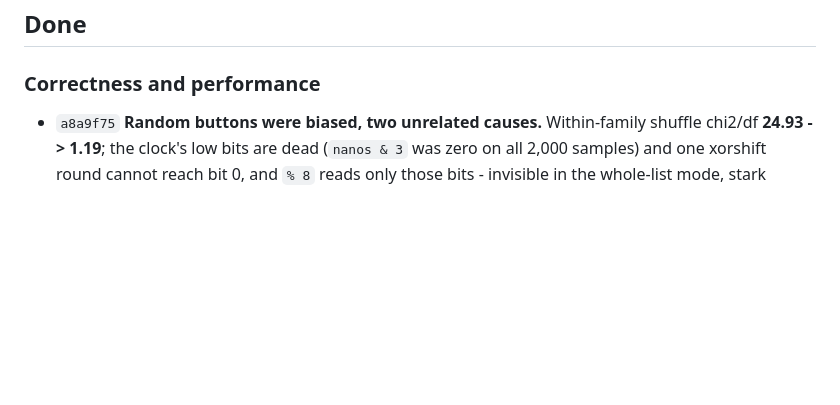
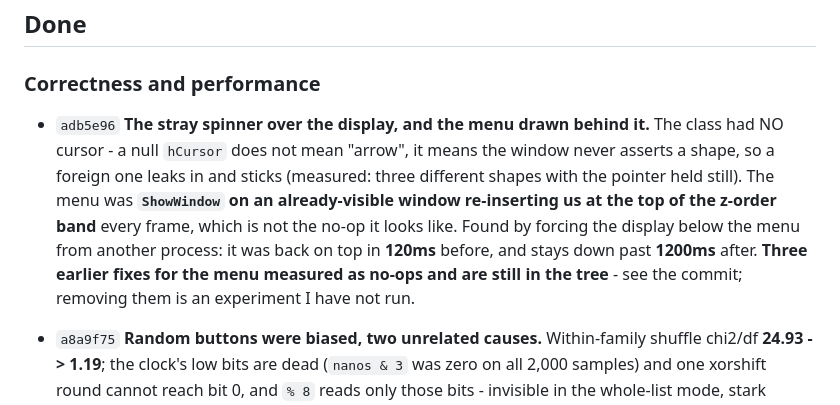
Before and after one commit to cwissett-hub/taskbar-eq, a Markdown page: TODO.md, the part around the change. Drawn GitHub-style; blank space fills up the shorter version.

Commit message:
log: record the cursor and menu z-order fixes
Also closes the gaming-machine retest item - reported fixed, which settles that the 160 -> 30fps
drop was flip loss and not the resource leak.

Suite: 563 passed, 0 failed, 64 ignored. One test filtered out deliberately -
wm_timer_is_delivered_during_a_popup_menu_modal_loop opens a real menu for ~1.2s and takes focus,
so it is left for a moment when the machine is free.

Co-Authored-By: Claude Opus 5 (1M context) <noreply@anthropic.com>

```diff
--- a/TODO.md
+++ b/TODO.md
@@ -126,6 +126,15 @@ closed; all nine flourishes done, review sheet written, README current.
 ## Done
 
 ### Correctness and performance
+
+- `adb5e96` **The stray spinner over the display, and the menu drawn behind it.** The class had NO
+  cursor - a null `hCursor` does not mean "arrow", it means the window never asserts a shape, so a
+  foreign one leaks in and sticks (measured: three different shapes with the pointer held still).
+  The menu was **`ShowWindow` on an already-visible window re-inserting us at the top of the z-order
+  band** every frame, which is not the no-op it looks like. Found by forcing the display below the
+  menu from another process: it was back on top in **120ms** before, and stays down past **1200ms**
+  after. **Three earlier fixes for the menu measured as no-ops and are still in the tree** - see the
+  commit; removing them is an experiment I have not run.
 
 - `a8a9f75` **Random buttons were biased, two unrelated causes.** Within-family shuffle chi2/df
   **24.93 -> 1.19**; the clock's low bits are dead (`nanos & 3` was zero on all 2,000 samples) and one
```
